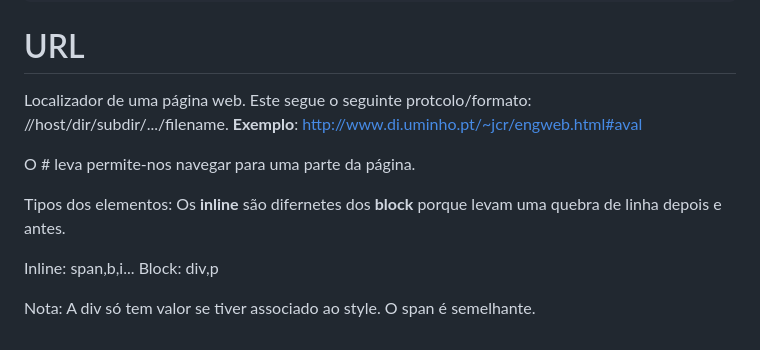
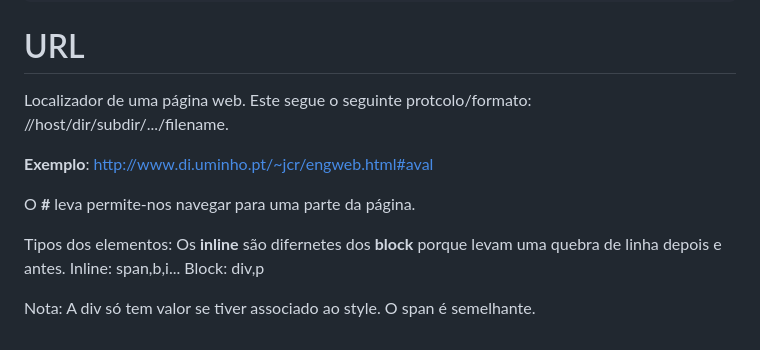
Before and after one commit to ema-12-martins/3-Ano-2-Semestre, a Markdown page: EW/Teoricas/WEB.md, the part around the change. Rendered like a GitHub page.

Commit message:
Acho que agora da para ler direito

```diff
--- a/EW/Teoricas/WEB.md
+++ b/EW/Teoricas/WEB.md
@@ -84,13 +84,14 @@ Temos ainda listas em html.
 ~~~
 
 # URL
-Localizador de uma página web. Este segue o seguinte protcolo/formato: //host/dir/subdir/.../filename. **Exemplo**: http://www.di.uminho.pt/~jcr/engweb.html#aval
+Localizador de uma página web. Este segue o seguinte protcolo/formato: //host/dir/subdir/.../filename.
 
-O # leva permite-nos navegar para uma parte da página.
+**Exemplo**: http://www.di.uminho.pt/~jcr/engweb.html#aval
+
+O **#** leva permite-nos navegar para uma parte da página.
 
 Tipos dos elementos:
 Os **inline** são difernetes dos **block** porque levam uma quebra de linha depois e antes.
-
 Inline: span,b,i...
 Block: div,p
 
```
